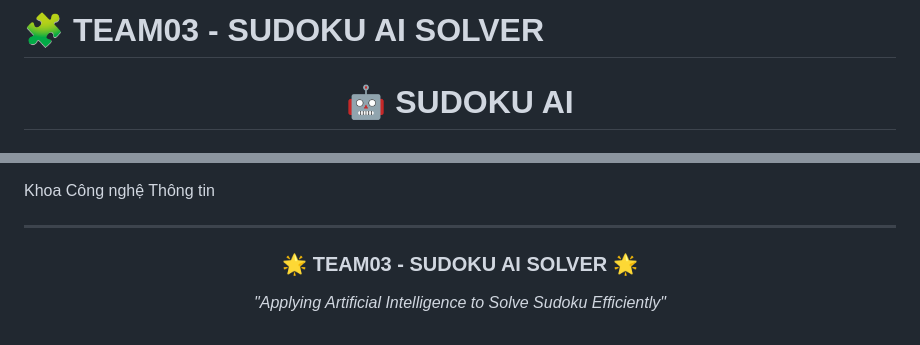
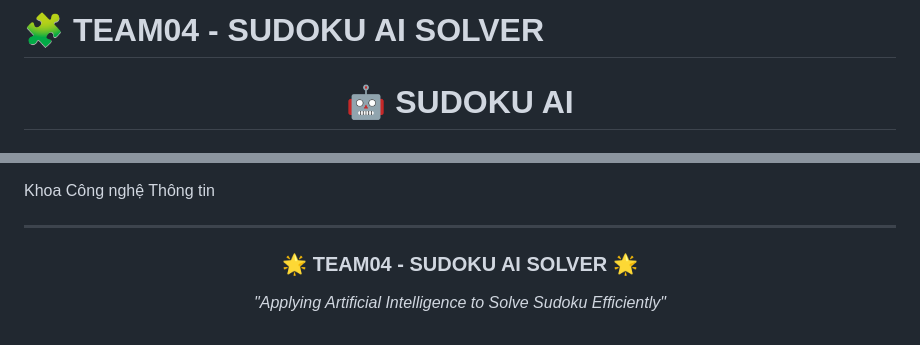
Before and after one commit to thanhhhiu/sudoku_ai_backtracking, a Markdown page: README.md, 2 parts joined by grey strips. Rendered like a GitHub page.

```diff
--- a/README.md
+++ b/README.md
@@ -1,4 +1,4 @@
-# 🧩 TEAM03 - SUDOKU AI SOLVER
+# 🧩 TEAM04 - SUDOKU AI SOLVER
 
 <div align="center">
 
@@ -240,7 +240,7 @@ Khoa Công nghệ Thông tin
 
 <div align="center">
 
-### 🌟 TEAM03 - SUDOKU AI SOLVER 🌟
+### 🌟 TEAM04 - SUDOKU AI SOLVER 🌟
 
 *"Applying Artificial Intelligence to Solve Sudoku Efficiently"*
 
```
